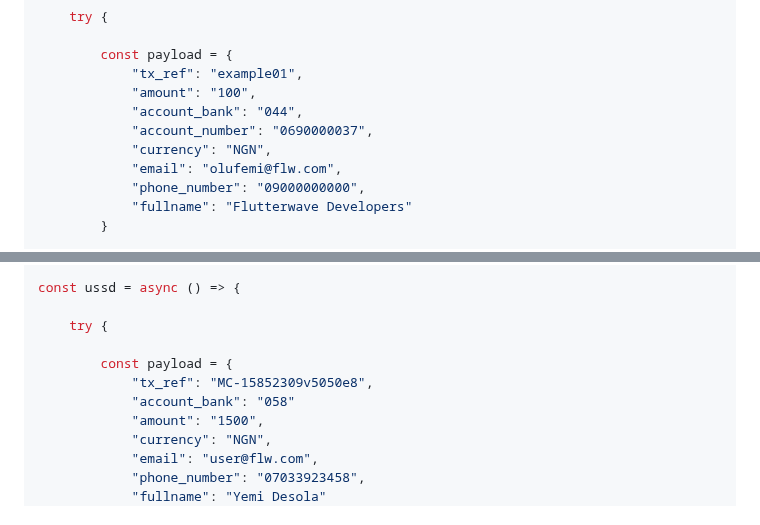
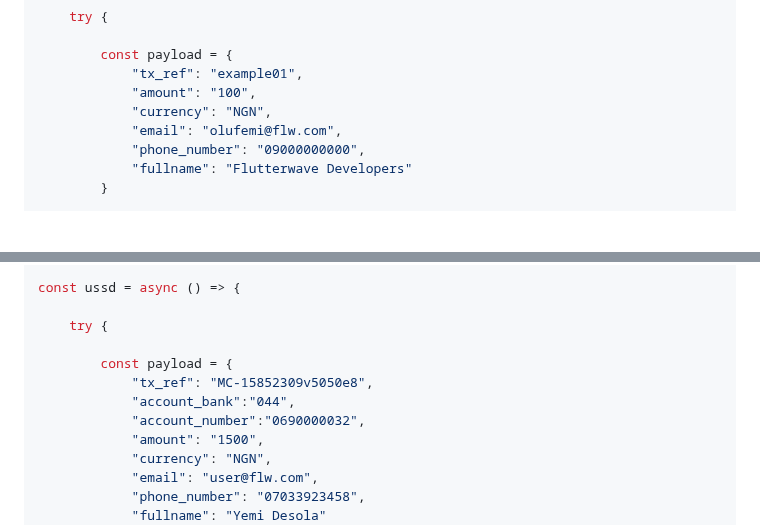
Before and after one commit to Flutterwave/Node-v3, a Markdown page: documentation/collections.md, 2 parts joined by grey strips. Rendered like a GitHub page; blank space fills up the shorter version.

```diff
--- a/documentation/collections.md
+++ b/documentation/collections.md
@@ -161,8 +161,6 @@ const charge_ng_acct = async () => {
         const payload = {
             "tx_ref": "example01",
             "amount": "100",
-            "account_bank": "044",
-            "account_number": "0690000037",
             "currency": "NGN",
             "email": "olufemi@flw.com",
             "phone_number": "09000000000",
@@ -268,7 +266,8 @@ const ussd = async () => {
 
         const payload = {
             "tx_ref": "MC-15852309v5050e8",
-            "account_bank": "058"
+            "account_bank":"044",
+            "account_number":"0690000032",
             "amount": "1500",
             "currency": "NGN",
             "email": "user@flw.com",
```
Also changed, not shown: documentation/tokenization.md (+2 -4 lines).
